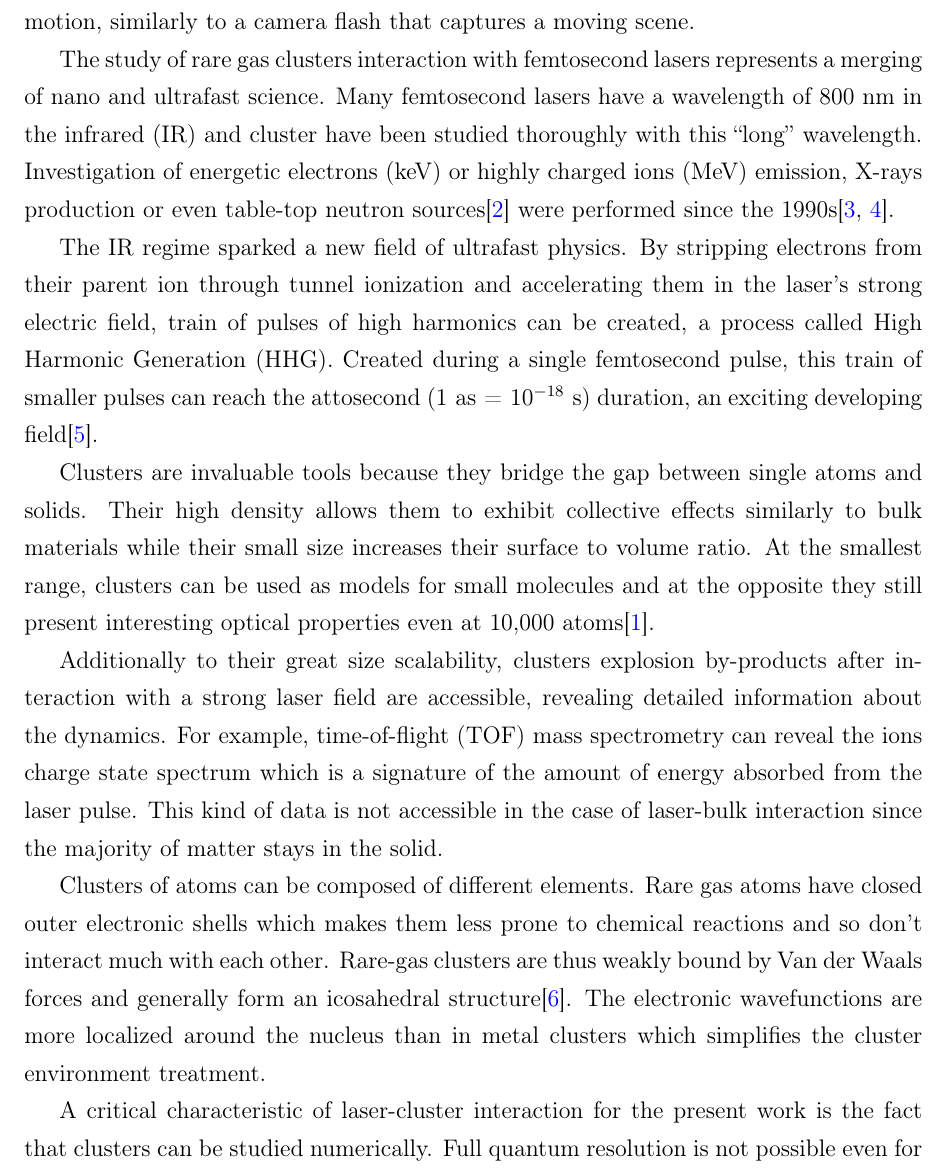
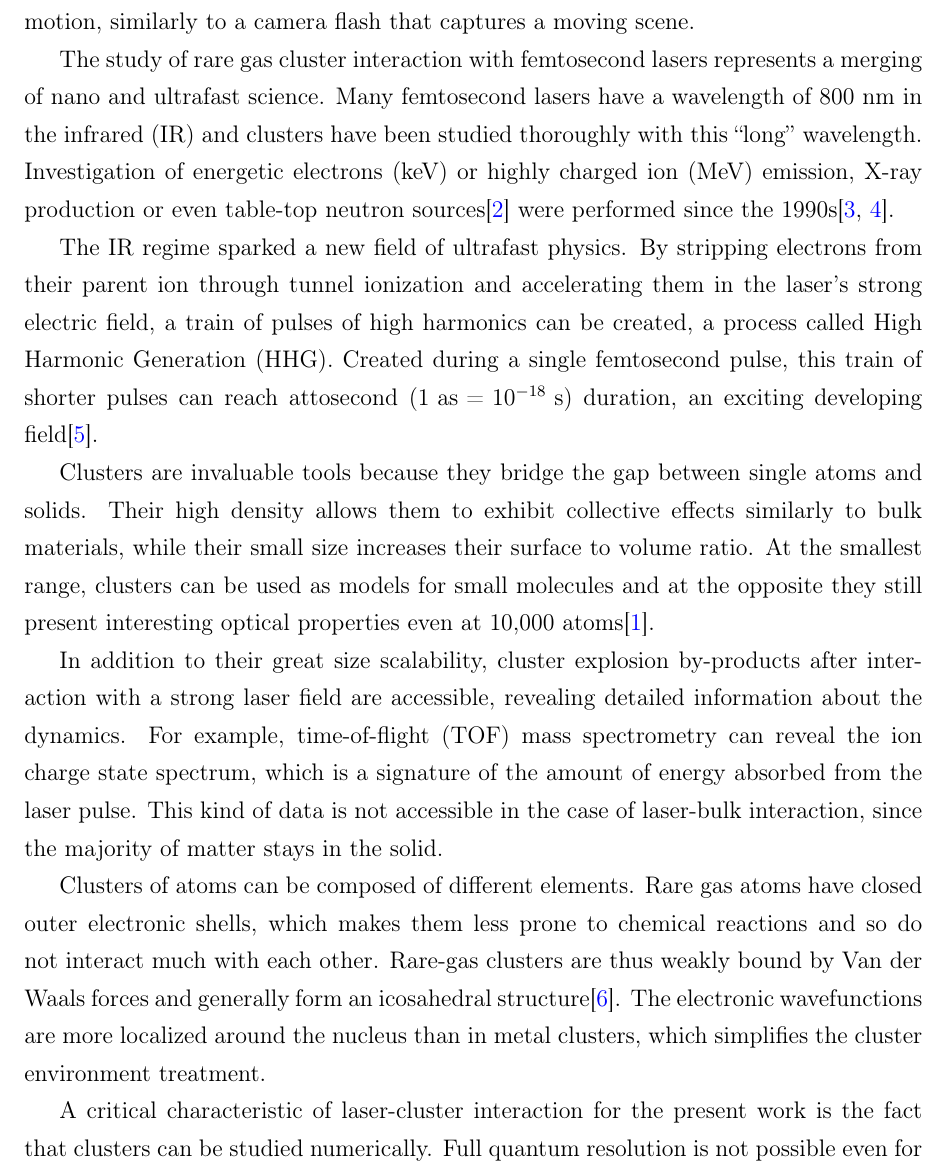
Before and after one commit to nbigaouette/thesis, a LaTeX thesis (thesis.tex, which reads chapter_1p1_intro_clusters.tex): part of page 15 of 123, cut so that both start at the same text. Compiled offline with pdfLaTeX.

Commit message:
Page 2: All typos

```diff
--- a/chapter_1p1_intro_clusters.tex
+++ b/chapter_1p1_intro_clusters.tex
@@ -26,49 +26,49 @@ door for ground breaking ultra-fast studies. With femtosecond
 similarly to a camera flash that captures a moving scene.
 
 
-The study of rare gas clusters interaction with femtosecond lasers represents a
+The study of rare gas cluster interaction with femtosecond lasers represents a
 merging of nano and ultrafast science.
 %
 Many femtosecond lasers
-have a wavelength of 800 nm in the infrared (IR) and cluster have been studied
+have a wavelength of 800 nm in the infrared (IR) and clusters have been studied
 thoroughly with this ``long'' wavelength. Investigation of energetic
-electrons (keV) or highly charged ions (MeV) emission, X-rays production or even
+electrons (keV) or highly charged ion (MeV) emission, X-ray production or even
 table-top neutron sources\cite{Krainov2007} were performed since the
 1990s\cite{Haberland1994,Brabec2009}.
 
 
 The IR regime sparked a new field of ultrafast physics. By stripping electrons
 from their parent ion through tunnel ionization and accelerating them in the
-laser's strong electric field, train of pulses of high harmonics can be created,
+laser's strong electric field, a train of pulses of high harmonics can be created,
 a process called High Harmonic Generation (HHG).
-Created during a single femtosecond pulse, this train of smaller pulses
-can reach the attosecond \mbox{(1 as = 10$^{-18}$ s)} duration, an exciting
+Created during a single femtosecond pulse, this train of shorter pulses
+can reach attosecond \mbox{(1 as = 10$^{-18}$ s)} duration, an exciting
 developing field\cite{Levesque2006}.
 
 
 Clusters are invaluable tools because they bridge the gap between single atoms
 and solids. Their high density allows them to exhibit collective effects similarly
-to bulk materials while their small
+to bulk materials, while their small
 size increases their surface to volume ratio.
 At the smallest range, clusters can be used as models for small molecules and
 at the opposite they still present interesting optical properties even at 10,000
 atoms\cite{Reinhard2004}.
 
-Additionally to their great size scalability, clusters explosion by-products
+In addition to their great size scalability, cluster explosion by-products
 after interaction with a strong laser field are accessible, revealing detailed
 information about the dynamics. For example, time-of-flight (TOF) mass
-spectrometry can reveal the ions charge state spectrum which
+spectrometry can reveal the ion charge state spectrum, which
 is a signature of the amount
 of energy absorbed from the laser pulse. This kind of data is not accessible
-in the case of laser-bulk interaction since the majority of matter stays
+in the case of laser-bulk interaction, since the majority of matter stays
 in the solid.
 
 Clusters of atoms can be composed of different elements. Rare gas atoms have
-closed outer electronic shells which makes them less prone to chemical
-reactions and so don't interact much with each other. Rare-gas clusters are
+closed outer electronic shells, which makes them less prone to chemical
+reactions and so do not interact much with each other. Rare-gas clusters are
 thus weakly bound by Van der Waals forces and generally form
 an icosahedral structure\cite{Martin1996}. The electronic wavefunctions are
-more localized around the nucleus than in metal clusters which simplifies the
+more localized around the nucleus than in metal clusters, which simplifies the
 cluster environment treatment.
 
 A critical characteristic of laser-cluster interaction for the present
```
